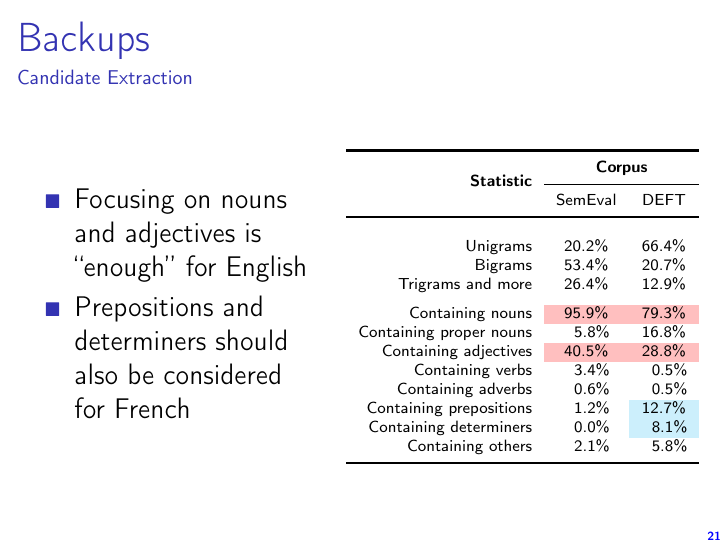
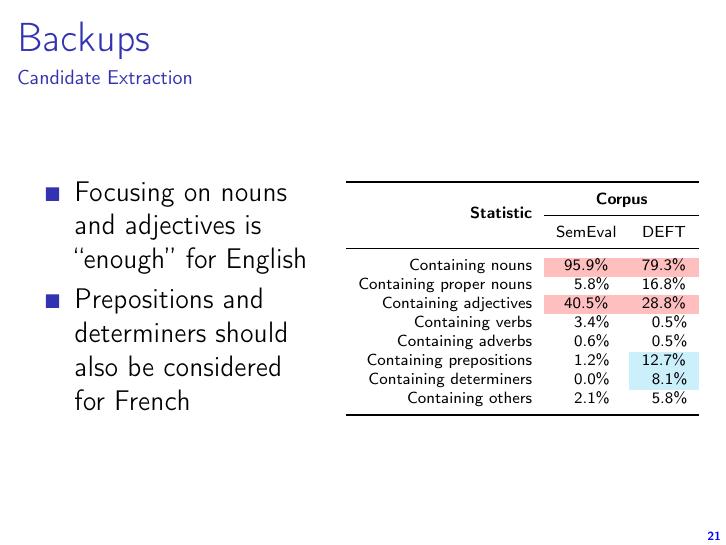
Before and after one commit to adrien-bougouin/nlp-publications, LaTeX slides (ijcnlp_2013/oral_presentation/slides.tex, which reads ijcnlp_2013/oral_presentation/input/backups.tex): page 64 of 75. Compiled offline with pdfLaTeX.

```diff
--- a/ijcnlp_2013/oral_presentation/input/backups.tex
+++ b/ijcnlp_2013/oral_presentation/input/backups.tex
@@ -20,11 +20,6 @@
             \cmidrule{2-3}
             & SemEval & DEFT\\
             \midrule
-            \addlinespace[1.5\defaultaddspace]
-            Unigrams & 20.2\% & 66.4\%\\
-            Bigrams & 53.4\% & 20.7\%\\
-            Trigrams and more & 26.4\% & 12.9\%\\
-            \addlinespace[.75\defaultaddspace]
             Containing nouns & \cellcolor{pink}{95.9\%} & \cellcolor{pink}{79.3\%}\\
             Containing proper nouns & $~~$5.8\% & 16.8\%\\
             Containing adjectives & \cellcolor{pink}{40.5\%} & \cellcolor{pink}{28.8\%}\\
```
Also changed, not shown: ijcnlp_2013/oral_presentation/input/topicrank.tex (+4 -1 lines).
